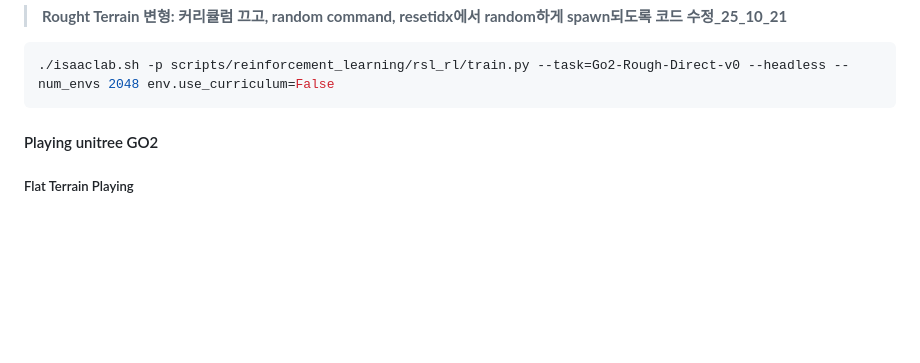
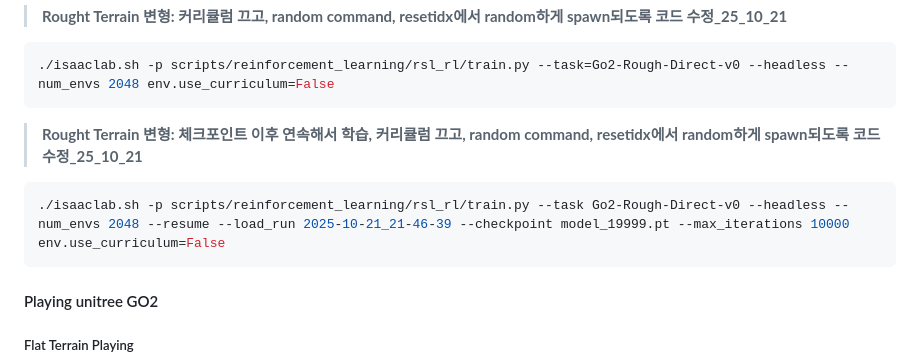
Before and after one commit to jayjayhust/extreme-quadruped-parkour, a Markdown page: README.md, the part around the change. Drawn GitHub-style; blank space fills up the shorter version.

Commit message:
Training Finished for 10000 times more

````diff
--- a/README.md
+++ b/README.md
@@ -58,7 +58,10 @@ pip install -e source/isaaclab_tasks
 ```bash
 ./isaaclab.sh -p scripts/reinforcement_learning/rsl_rl/train.py --task=Go2-Rough-Direct-v0 --headless --num_envs 2048 env.use_curriculum=False
 ```
-
+>**Rought Terrain 변형: 체크포인트 이후 연속해서 학습, 커리큘럼 끄고, random command, resetidx에서 random하게 spawn되도록 코드 수정_25_10_21**
+```bash
+./isaaclab.sh -p scripts/reinforcement_learning/rsl_rl/train.py --task Go2-Rough-Direct-v0 --headless --num_envs 2048 --resume --load_run 2025-10-21_21-46-39 --checkpoint model_19999.pt --max_iterations 10000 env.use_curriculum=False
+```
 
 #### Playing unitree GO2
 ##### Flat Terrain Playing
````
